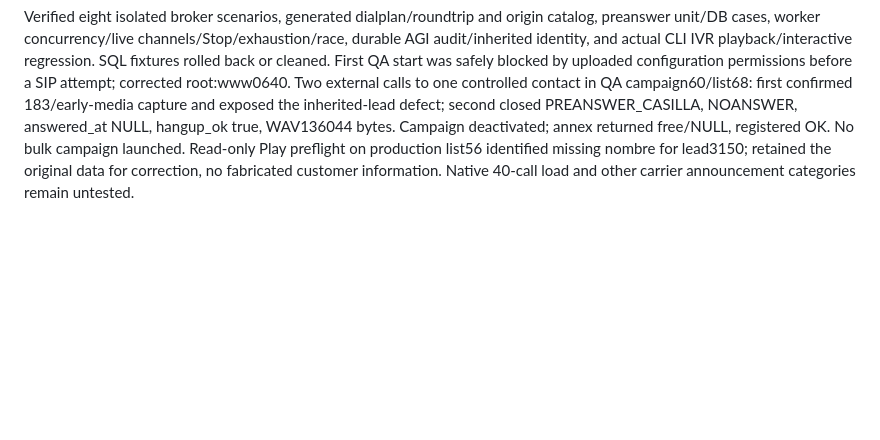
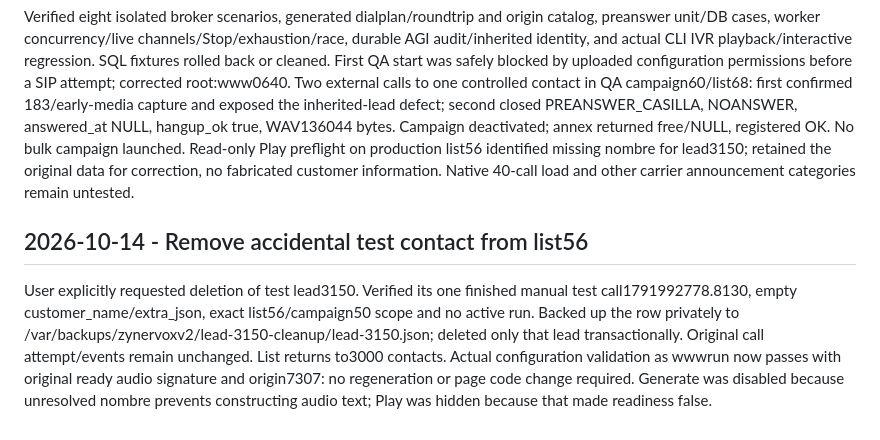
Before and after one commit to miguelleonh0331/zynervoxv2, a Markdown page: docs/CHANGELOG_AGENT.md, the part around the change. Drawn GitHub-style; blank space fills up the shorter version.

Commit message:
Document removal of accidental test lead from list 56

```diff
--- a/docs/CHANGELOG_AGENT.md
+++ b/docs/CHANGELOG_AGENT.md
@@ -2534,3 +2534,7 @@ Bounded window review: queued captures now start at the first announcement and a
 Added a root-owned fixed-command broker, isolated PHP transport and one-use SIP context binder. Enabled 7307 in mirmidon via private configuration; other prefixes retain AMI Local. Broker atomically coordinates registered 4002..4050 annexes with existing 3006 reservations through an external-owner sentinel, without legacy grants to PHP or legacy worker edits. Handles pool exhaustion before lead claims, Stop races, guarded release, uncertain SSH quarantine and periodic recovery. New predial/answer-split common contexts and one inbound test_cortar route preserve carrier1/881851 and independent callee IVR tracking. Fixed START publishing __ZV2_LEAD_ID so outbound legs keep scoped identity. Installer applies explicit ownership/modes, scoped sudo and recovery timer; docs include rollback.
 
 Verified eight isolated broker scenarios, generated dialplan/roundtrip and origin catalog, preanswer unit/DB cases, worker concurrency/live channels/Stop/exhaustion/race, durable AGI audit/inherited identity, and actual CLI IVR playback/interactive regression. SQL fixtures rolled back or cleaned. First QA start was safely blocked by uploaded configuration permissions before a SIP attempt; corrected root:www0640. Two external calls to one controlled contact in QA campaign60/list68: first confirmed 183/early-media capture and exposed the inherited-lead defect; second closed PREANSWER_CASILLA, NOANSWER, answered_at NULL, hangup_ok true, WAV136044 bytes. Campaign deactivated; annex returned free/NULL, registered OK. No bulk campaign launched. Read-only Play preflight on production list56 identified missing nombre for lead3150; retained the original data for correction, no fabricated customer information. Native 40-call load and other carrier announcement categories remain untested.
+
+## 2026-10-14 - Remove accidental test contact from list56
+
+User explicitly requested deletion of test lead3150. Verified its one finished manual test call1791992778.8130, empty customer_name/extra_json, exact list56/campaign50 scope and no active run. Backed up the row privately to /var/backups/zynervoxv2/lead-3150-cleanup/lead-3150.json; deleted only that lead transactionally. Original call attempt/events remain unchanged. List returns to3000 contacts. Actual configuration validation as wwwrun now passes with original ready audio signature and origin7307: no regeneration or page code change required. Generate was disabled because unresolved nombre prevents constructing audio text; Play was hidden because that made readiness false.
```
Also changed, not shown: docs/operations/7307-baresip.md (+10 -0 lines).
